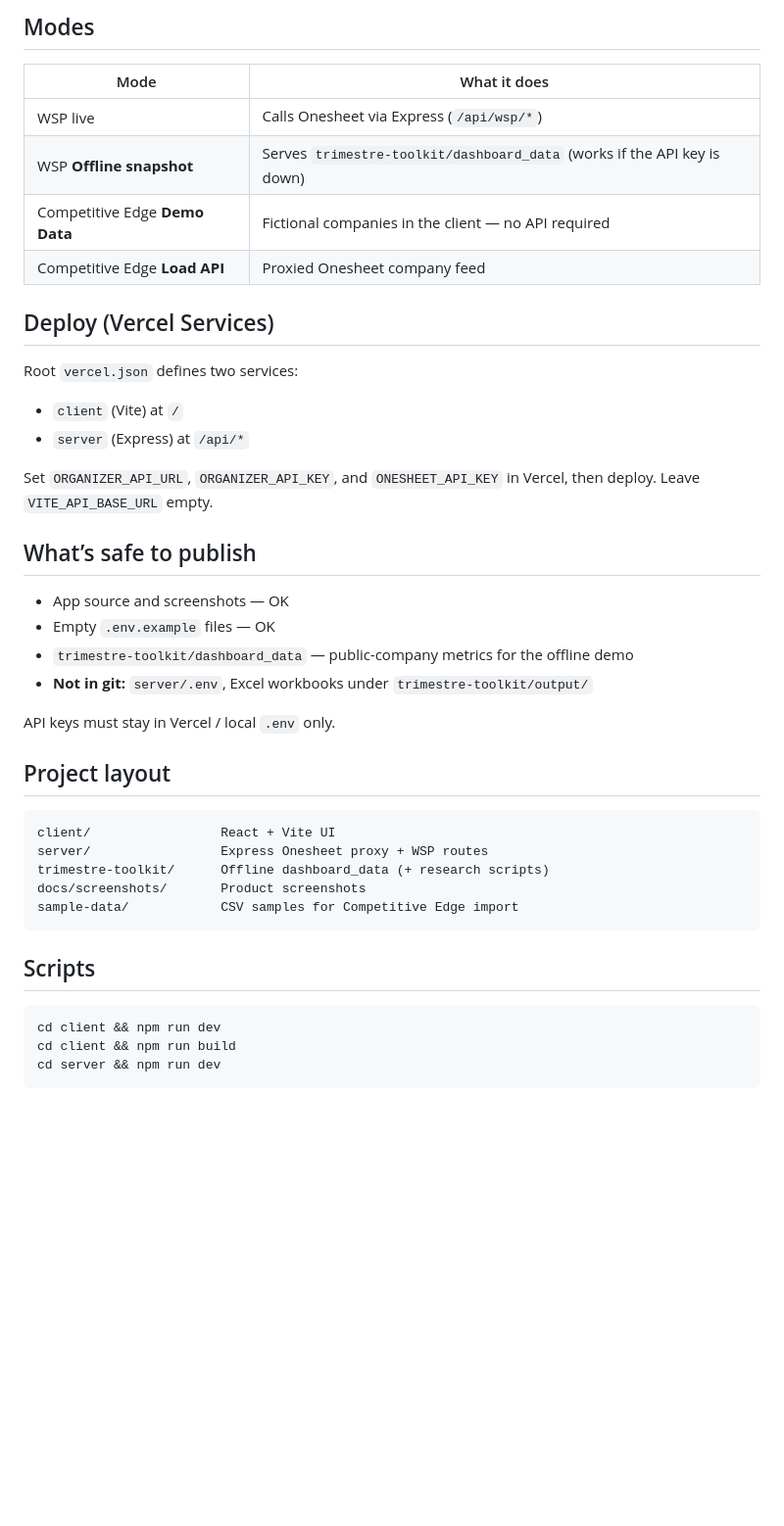
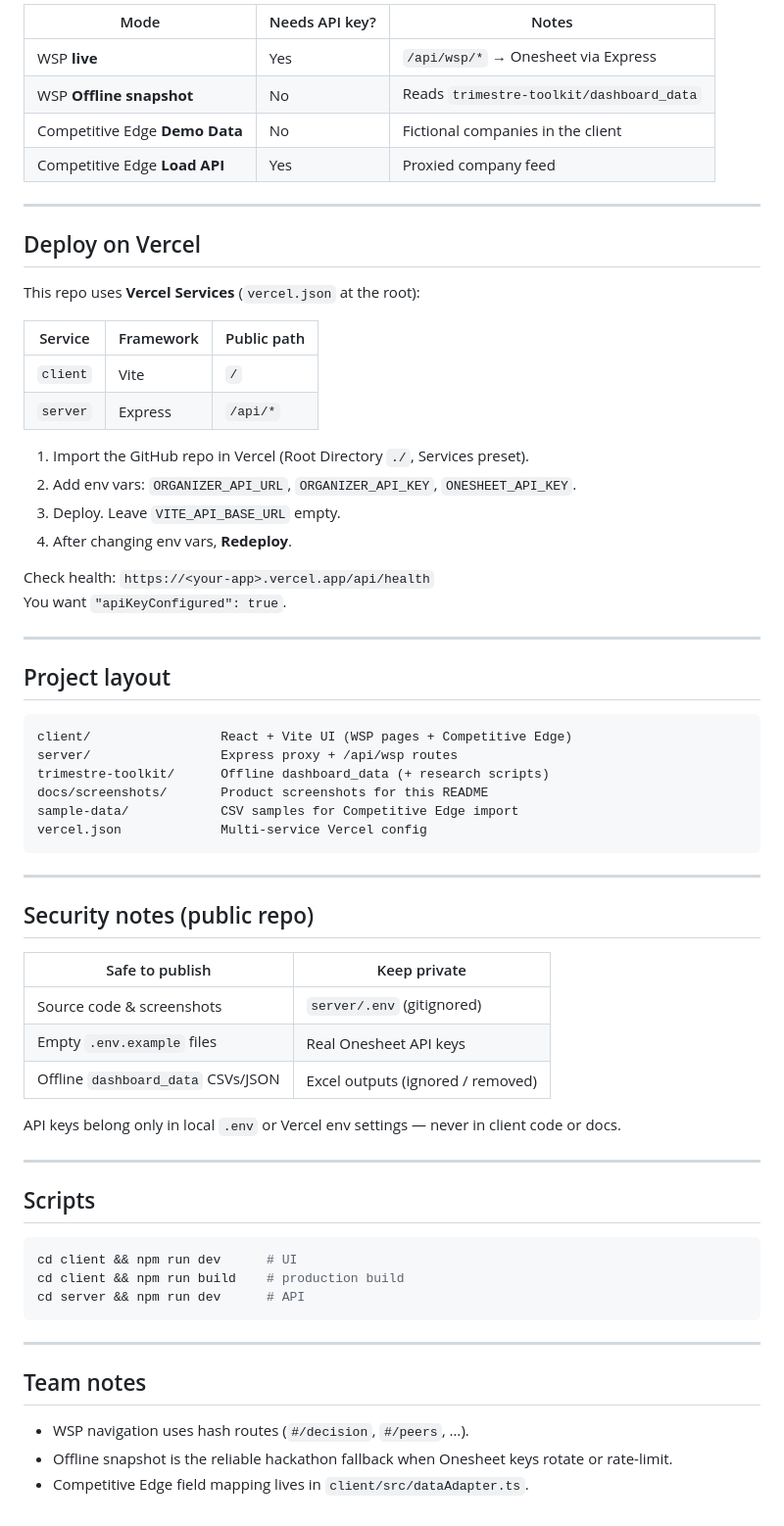
Before and after one commit to Taganas2002/investech-hackathon-starter, a Markdown page: README.md, the part around one of its changes. Shown at 98% size. Rendered like a GitHub page; blank space fills up the shorter version.

````diff
--- a/README.md
+++ b/README.md
@@ -73,45 +109,69 @@ In dev, Vite forwards `/api` to the proxy.
 
-## Modes
+| Mode | Needs API key? | Notes |
+| --- | --- | --- |
+| WSP **live** | Yes | `/api/wsp/*` → Onesheet via Express |
+| WSP **Offline snapshot** | No | Reads `trimestre-toolkit/dashboard_data` |
+| Competitive Edge **Demo Data** | No | Fictional companies in the client |
+| Competitive Edge **Load API** | Yes | Proxied company feed |
 
-| Mode | What it does |
-| --- | --- |
-| WSP live | Calls Onesheet via Express (`/api/wsp/*`) |
-| WSP **Offline snapshot** | Serves `trimestre-toolkit/dashboard_data` (works if the API key is down) |
-| Competitive Edge **Demo Data** | Fictional companies in the client — no API required |
-| Competitive Edge **Load API** | Proxied Onesheet company feed |
+---
 
-## Deploy (Vercel Services)
+## Deploy on Vercel
 
-Root `vercel.json` defines two services:
+This repo uses **Vercel Services** (`vercel.json` at the root):
 
-- `client` (Vite) at `/`
-- `server` (Express) at `/api/*`
+| Service | Framework | Public path |
+| --- | --- | --- |
+| `client` | Vite | `/` |
+| `server` | Express | `/api/*` |
 
-Set `ORGANIZER_API_URL`, `ORGANIZER_API_KEY`, and `ONESHEET_API_KEY` in Vercel, then deploy. Leave `VITE_API_BASE_URL` empty.
+1. Import the GitHub repo in Vercel (Root Directory `./`, Services preset).
+2. Add env vars: `ORGANIZER_API_URL`, `ORGANIZER_API_KEY`, `ONESHEET_API_KEY`.
+3. Deploy. Leave `VITE_API_BASE_URL` empty.
+4. After changing env vars, **Redeploy**.
 
-## What’s safe to publish
+Check health: `https://<your-app>.vercel.app/api/health`
+You want `"apiKeyConfigured": true`.
 
-- App source and screenshots — OK
-- Empty `.env.example` files — OK
-- `trimestre-toolkit/dashboard_data` — public-company metrics for the offline demo
-- **Not in git:** `server/.env`, Excel workbooks under `trimestre-toolkit/output/`
-
-API keys must stay in Vercel / local `.env` only.
+---
 
 ## Project layout
 
 ```text
-client/                 React + Vite UI
-server/                 Express Onesheet proxy + WSP routes
+client/                 React + Vite UI (WSP pages + Competitive Edge)
+server/                 Express proxy + /api/wsp routes
 trimestre-toolkit/      Offline dashboard_data (+ research scripts)
-docs/screenshots/       Product screenshots
+docs/screenshots/       Product screenshots for this README
 sample-data/            CSV samples for Competitive Edge import
+vercel.json             Multi-service Vercel config
 ```
+
+---
+
+## Security notes (public repo)
+
+| Safe to publish | Keep private |
+| --- | --- |
+| Source code & screenshots | `server/.env` (gitignored) |
+| Empty `.env.example` files | Real Onesheet API keys |
+| Offline `dashboard_data` CSVs/JSON | Excel outputs (ignored / removed) |
+
+API keys belong only in local `.env` or Vercel env settings — never in client code or docs.
+
+---
 
 ## Scripts
 
 ```bash
-cd client && npm run dev
-cd client && npm run build
-cd server && npm run dev
+cd client && npm run dev      # UI
+cd client && npm run build    # production build
+cd server && npm run dev      # API
 ```
+
+---
+
+## Team notes
+
+- WSP navigation uses hash routes (`#/decision`, `#/peers`, …).
+- Offline snapshot is the reliable hackathon fallback when Onesheet keys rotate or rate-limit.
+- Competitive Edge field mapping lives in `client/src/dataAdapter.ts`.
````
Also changed, not shown: other parts of README.md (+71 -35 lines), docs/README.md (+58 -14 lines), docs/screenshots/06-peers.png (added), docs/screenshots/07-deals.png (added).
